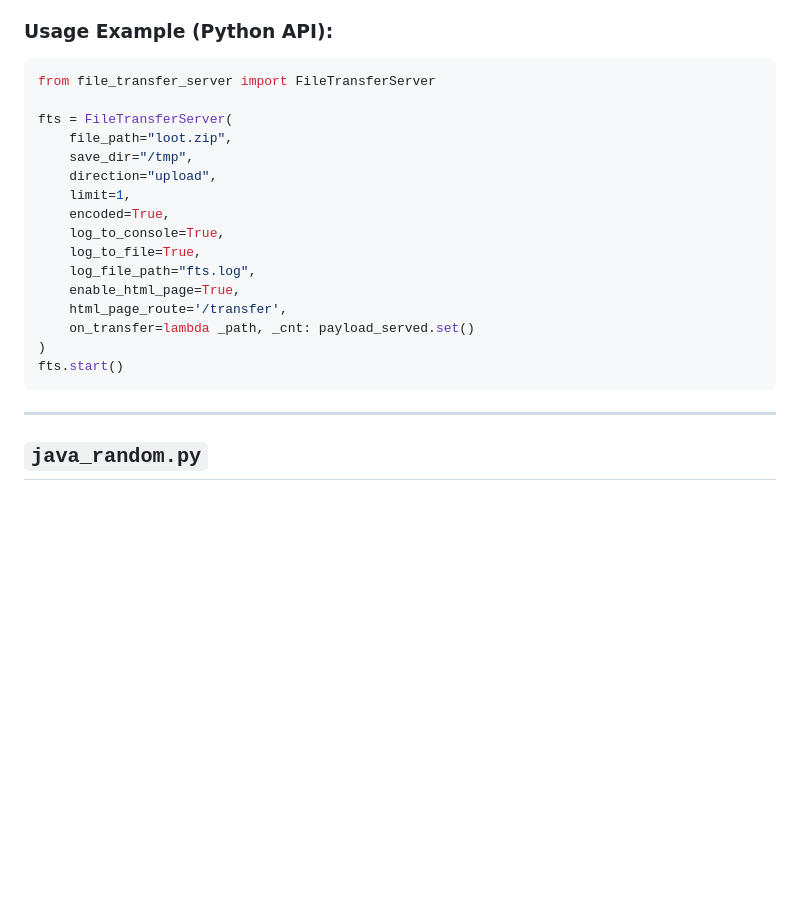
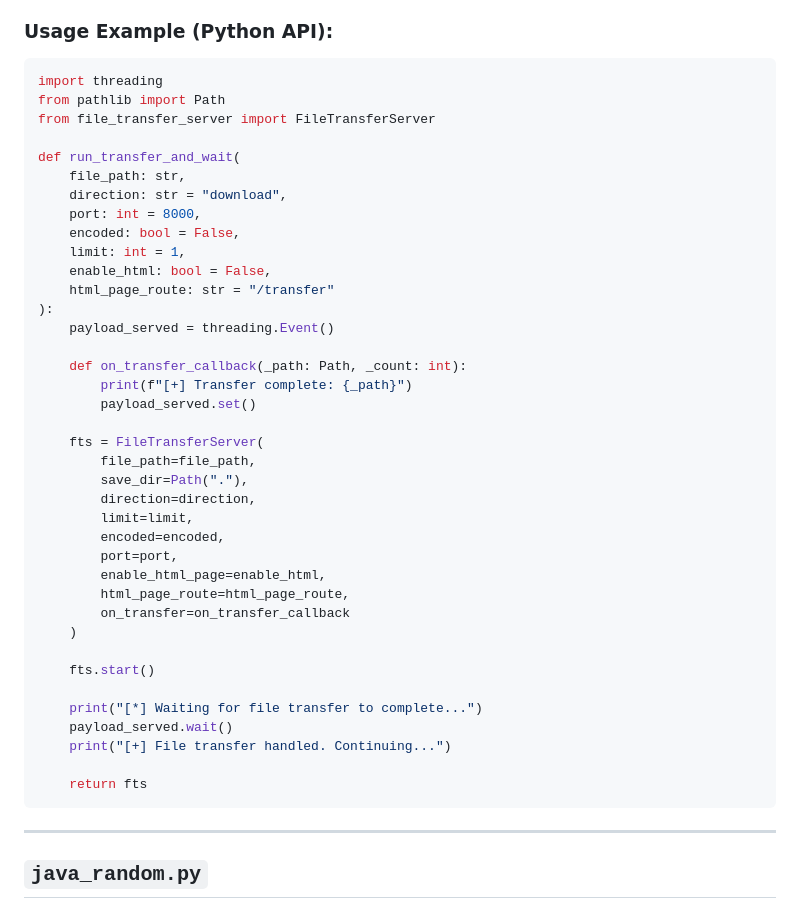
Before and after one commit to rogdooley/OSWE, a Markdown page: Utilities/README.md, the part around the change. Drawn GitHub-style; blank space fills up the shorter version.

Commit message:
updated example for file transfer server

````diff
--- a/Utilities/README.md
+++ b/Utilities/README.md
@@ -27,22 +27,44 @@ A robust, configurable file upload/download server designed for delivering or re
 
 ### Usage Example (Python API):
 ```python
+import threading
+from pathlib import Path
 from file_transfer_server import FileTransferServer
 
-fts = FileTransferServer(
-    file_path="loot.zip",
-    save_dir="/tmp",
-    direction="upload",
-    limit=1,
-    encoded=True,
-    log_to_console=True,
-    log_to_file=True,
-    log_file_path="fts.log",
-    enable_html_page=True,
-    html_page_route='/transfer',
-    on_transfer=lambda _path, _cnt: payload_served.set()
-)
-fts.start()
+def run_transfer_and_wait(
+    file_path: str,
+    direction: str = "download",
+    port: int = 8000,
+    encoded: bool = False,
+    limit: int = 1,
+    enable_html: bool = False,
+    html_page_route: str = "/transfer"
+):
+    payload_served = threading.Event()
+
+    def on_transfer_callback(_path: Path, _count: int):
+        print(f"[+] Transfer complete: {_path}")
+        payload_served.set()
+
+    fts = FileTransferServer(
+        file_path=file_path,
+        save_dir=Path("."),
+        direction=direction,
+        limit=limit,
+        encoded=encoded,
+        port=port,
+        enable_html_page=enable_html,
+        html_page_route=html_page_route,
+        on_transfer=on_transfer_callback
+    )
+
+    fts.start()
+
+    print("[*] Waiting for file transfer to complete...")
+    payload_served.wait()
+    print("[+] File transfer handled. Continuing...")
+
+    return fts
 ```
 
 ---
````
